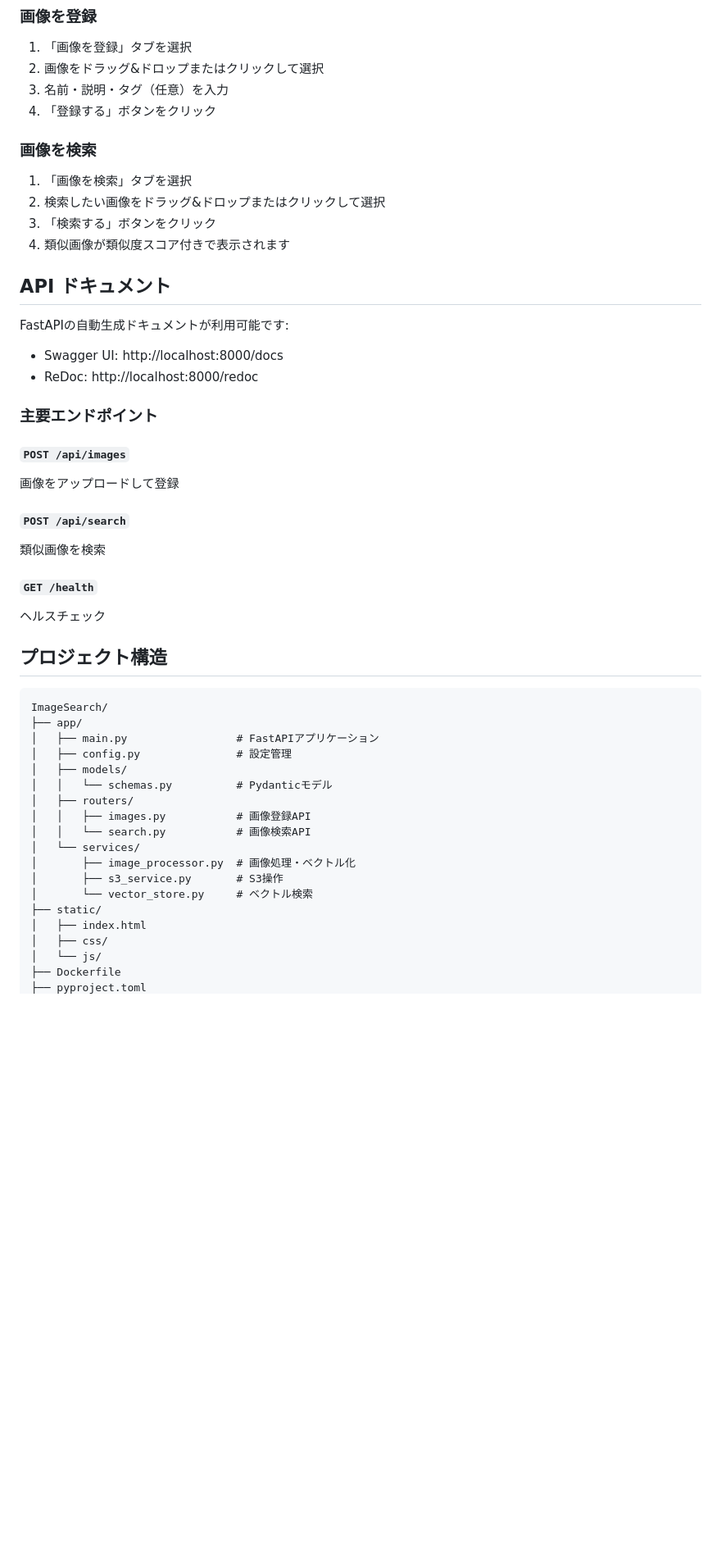
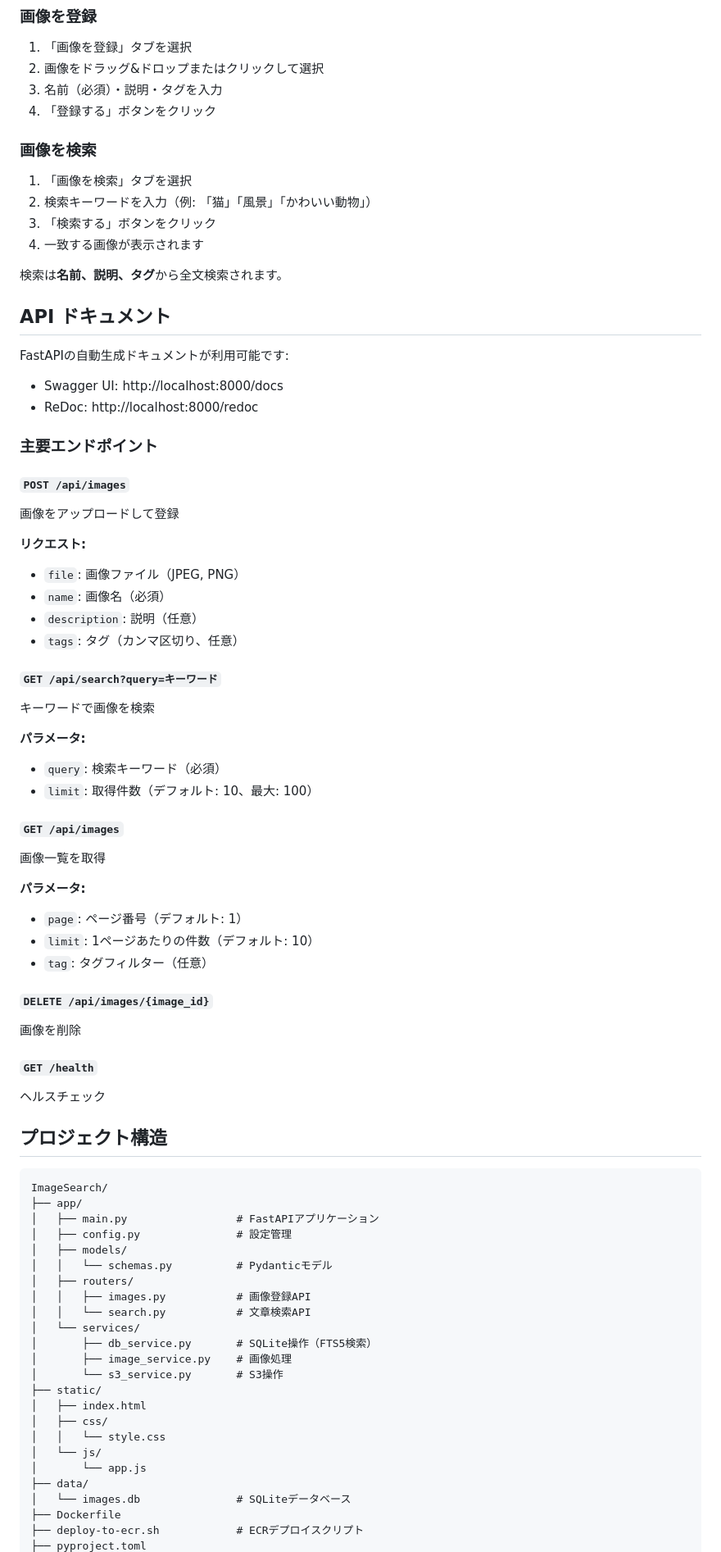
Before and after one commit to minaR0404/ImageSearch, a Markdown page: README.md, the part around one of its changes. Shown at 82% size. GitHub-like rendering; blank space fills up the shorter version.

```diff
--- a/README.md
+++ b/README.md
@@ -88,15 +87,17 @@ docker run -p 8000:8000 --env-file .env image-search
 
 1. 「画像を登録」タブを選択
 2. 画像をドラッグ&ドロップまたはクリックして選択
-3. 名前・説明・タグ（任意）を入力
+3. 名前（必須）・説明・タグを入力
 4. 「登録する」ボタンをクリック
 
 ### 画像を検索
 
 1. 「画像を検索」タブを選択
-2. 検索したい画像をドラッグ&ドロップまたはクリックして選択
+2. 検索キーワードを入力（例: 「猫」「風景」「かわいい動物」）
 3. 「検索する」ボタンをクリック
-4. 類似画像が類似度スコア付きで表示されます
+4. 一致する画像が表示されます
+
+検索は**名前、説明、タグ**から全文検索されます。
 
 ## API ドキュメント
 
@@ -110,8 +111,29 @@ FastAPIの自動生成ドキュメントが利用可能です:
 #### `POST /api/images`
 画像をアップロードして登録
 
-#### `POST /api/search`
-類似画像を検索
+**リクエスト:**
+- `file`: 画像ファイル（JPEG, PNG）
+- `name`: 画像名（必須）
+- `description`: 説明（任意）
+- `tags`: タグ（カンマ区切り、任意）
+
+#### `GET /api/search?query=キーワード`
+キーワードで画像を検索
+
+**パラメータ:**
+- `query`: 検索キーワード（必須）
+- `limit`: 取得件数（デフォルト: 10、最大: 100）
+
+#### `GET /api/images`
+画像一覧を取得
+
+**パラメータ:**
+- `page`: ページ番号（デフォルト: 1）
+- `limit`: 1ページあたりの件数（デフォルト: 10）
+- `tag`: タグフィルター（任意）
+
+#### `DELETE /api/images/{image_id}`
+画像を削除
 
 #### `GET /health`
 ヘルスチェック
@@ -127,14 +149,19 @@ ImageSearch/
 │   │   └── schemas.py          # Pydanticモデル
 │   ├── routers/
 │   │   ├── images.py           # 画像登録API
-│   │   └── search.py           # 画像検索API
+│   │   └── search.py           # 文章検索API
 │   └── services/
-│       ├── image_processor.py  # 画像処理・ベクトル化
-│       ├── s3_service.py       # S3操作
-│       └── vector_store.py     # ベクトル検索
+│       ├── db_service.py       # SQLite操作（FTS5検索）
+│       ├── image_service.py    # 画像処理
+│       └── s3_service.py       # S3操作
 ├── static/
 │   ├── index.html
 │   ├── css/
+│   │   └── style.css
 │   └── js/
+│       └── app.js
+├── data/
+│   └── images.db               # SQLiteデータベース
 ├── Dockerfile
+├── deploy-to-ecr.sh            # ECRデプロイスクリプト
 ├── pyproject.toml
```
Also changed, not shown: other parts of README.md (+40 -14 lines).
